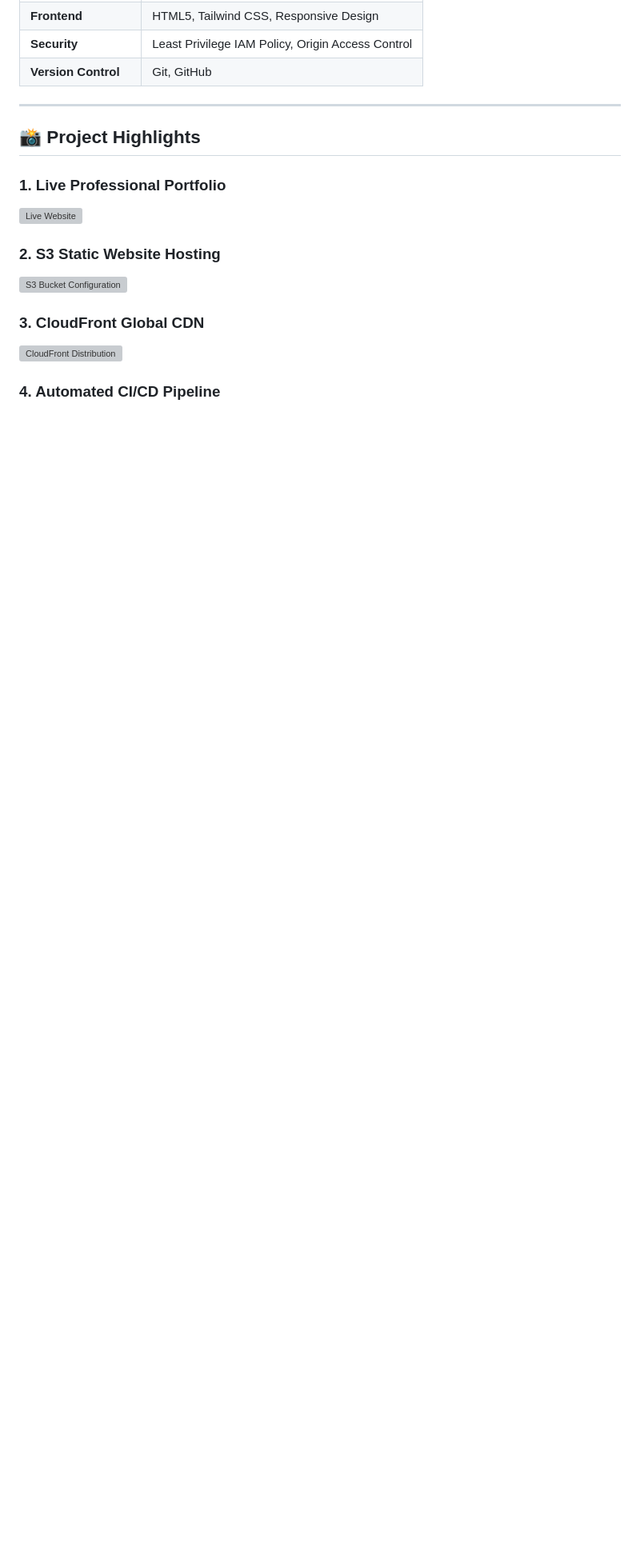
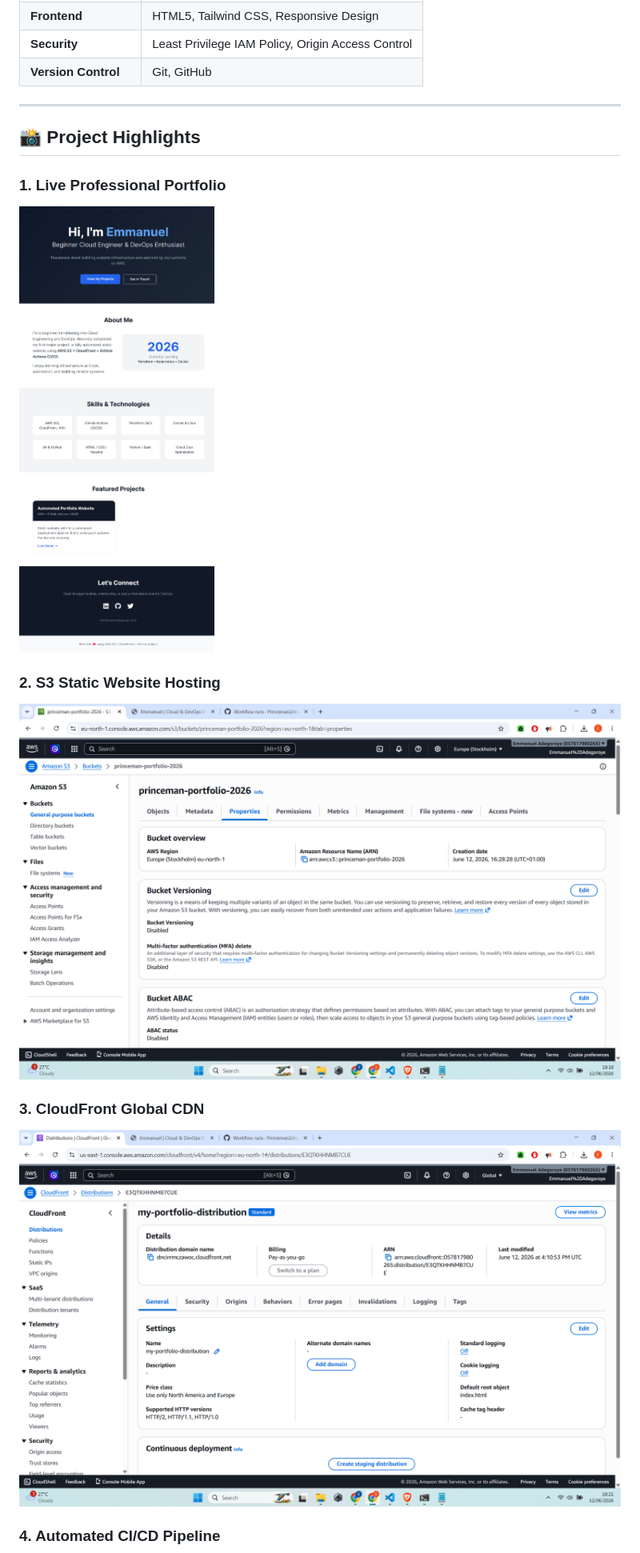
Before and after one commit to Princeman2/my-portfolio, a Markdown page: README.md, the part around one of its changes. Shown at 80% size. Drawn GitHub-style; blank space fills up the shorter version; grey boxes are pictures that could not be loaded.

```diff
--- a/README.md
+++ b/README.md
@@ -41,12 +41,12 @@ Built and automated a professional portfolio website on **AWS Free Tier** to dem
 ## 📸 Project Highlights
 
 ### 1. Live Professional Portfolio
-![Live Website](screenshots/1-live-website.png)
+![Live Website](1-live-website.png)
 
 ### 2. S3 Static Website Hosting
-![S3 Bucket Configuration](screenshots/2-s3-bucket.png)
+![S3 Bucket Configuration](2-s3-bucket.png)
 
 ### 3. CloudFront Global CDN
-![CloudFront Distribution](screenshots/3-cloudfront.png)
+![CloudFront Distribution](3-cloudfront.png)
 
 ### 4. Automated CI/CD Pipeline
```
Also changed, not shown: other parts of README.md (+6 -6 lines).
